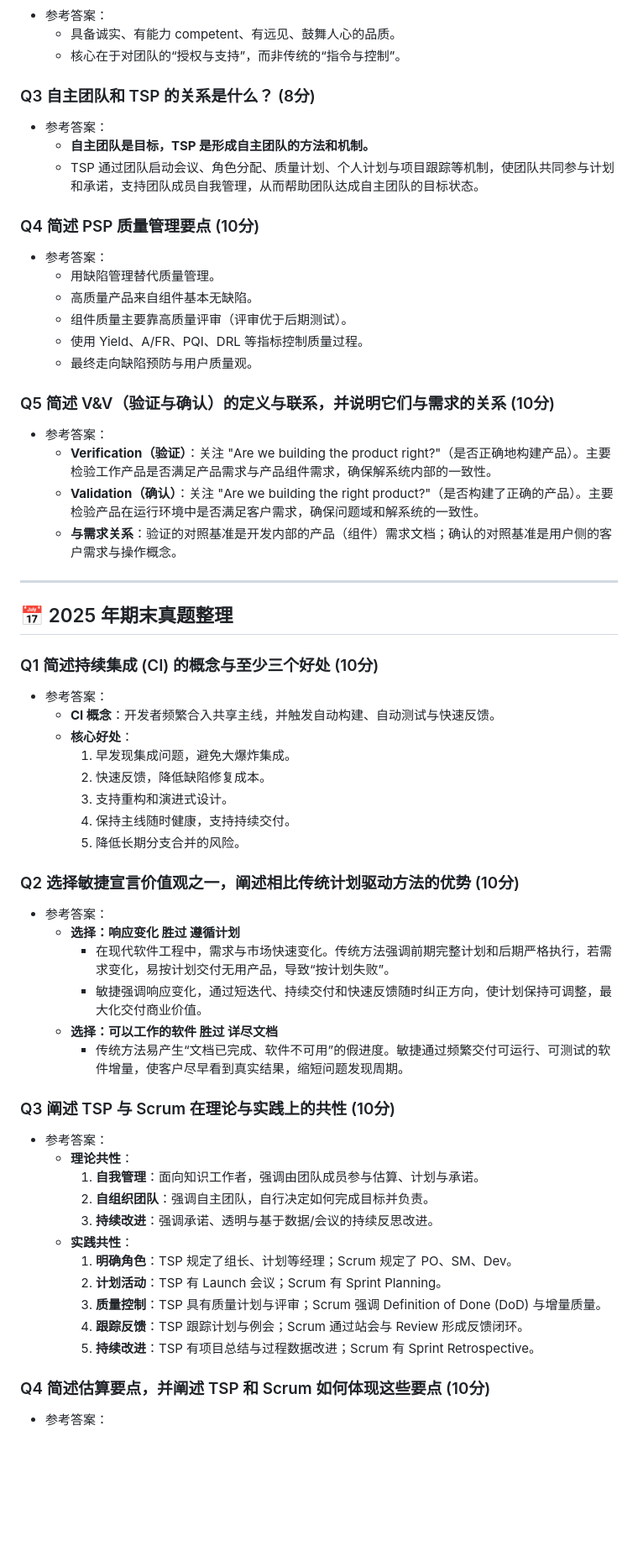
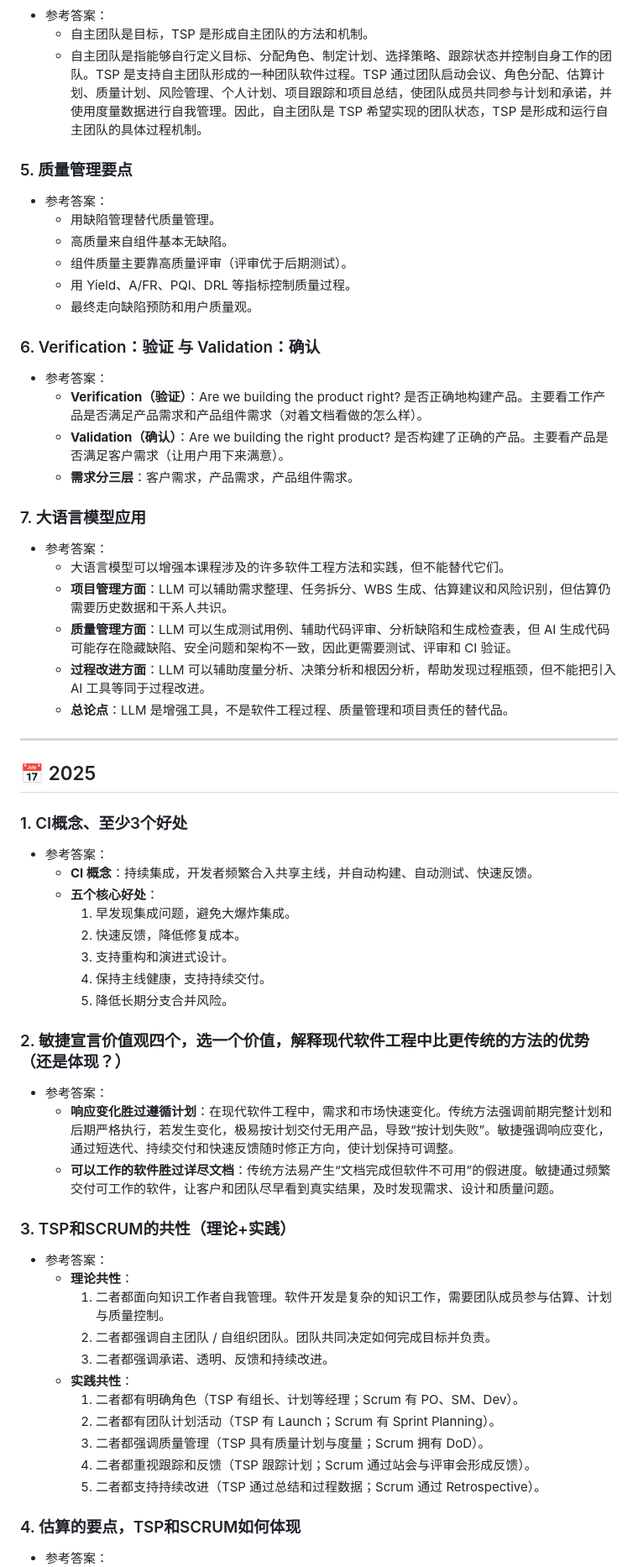
Before and after one commit to Craig-Akutagawa/SQM, a Markdown page: 复习资料/10_历年期末真题整理.md, the part around one of its changes. Shown at 84% size. GitHub-like rendering; blank space fills up the shorter version.

```diff
--- a/复习资料/10_历年期末真题整理.md
+++ b/复习资料/10_历年期末真题整理.md
@@ -119,60 +122,60 @@
 * 参考答案：
-  - 具备诚实、有能力 competent、有远见、鼓舞人心的品质。
-  - 核心在于对团队的“授权与支持”，而非传统的“指令与控制”。
+  - 自主团队是目标，TSP 是形成自主团队的方法和机制。
+  - 自主团队是指能够自行定义目标、分配角色、制定计划、选择策略、跟踪状态并控制自身工作的团队。TSP 是支持自主团队形成的一种团队软件过程。TSP 通过团队启动会议、角色分配、估算计划、质量计划、风险管理、个人计划、项目跟踪和项目总结，使团队成员共同参与计划和承诺，并使用度量数据进行自我管理。因此，自主团队是 TSP 希望实现的团队状态，TSP 是形成和运行自主团队的具体过程机制。
 
-### Q3 自主团队和 TSP 的关系是什么？ (8分)
-* 参考答案：
-  - **自主团队是目标，TSP 是形成自主团队的方法和机制。**
-  - TSP 通过团队启动会议、角色分配、质量计划、个人计划与项目跟踪等机制，使团队共同参与计划和承诺，支持团队成员自我管理，从而帮助团队达成自主团队的目标状态。
-
-### Q4 简述 PSP 质量管理要点 (10分)
+### 5. 质量管理要点
 * 参考答案：
   - 用缺陷管理替代质量管理。
-  - 高质量产品来自组件基本无缺陷。
+  - 高质量来自组件基本无缺陷。
   - 组件质量主要靠高质量评审（评审优于后期测试）。
-  - 使用 Yield、A/FR、PQI、DRL 等指标控制质量过程。
-  - 最终走向缺陷预防与用户质量观。
+  - 用 Yield、A/FR、PQI、DRL 等指标控制质量过程。
+  - 最终走向缺陷预防和用户质量观。
 
-### Q5 简述 V&V（验证与确认）的定义与联系，并说明它们与需求的关系 (10分)
+### 6. Verification：验证 与 Validation：确认
 * 参考答案：
-  - **Verification（验证）**：关注 "Are we building the product right?"（是否正确地构建产品）。主要检验工作产品是否满足产品需求与产品组件需求，确保解系统内部的一致性。
-  - **Validation（确认）**：关注 "Are we building the right product?"（是否构建了正确的产品）。主要检验产品在运行环境中是否满足客户需求，确保问题域和解系统的一致性。
-  - **与需求关系**：验证的对照基准是开发内部的产品（组件）需求文档；确认的对照基准是用户侧的客户需求与操作概念。
+  - **Verification（验证）**：Are we building the product right? 是否正确地构建产品。主要看工作产品是否满足产品需求和产品组件需求（对着文档看做的怎么样）。
+  - **Validation（确认）**：Are we building the right product? 是否构建了正确的产品。主要看产品是否满足客户需求（让用户用下来满意）。
+  - **需求分三层**：客户需求，产品需求，产品组件需求。
+
+### 7. 大语言模型应用
+* 参考答案：
+  - 大语言模型可以增强本课程涉及的许多软件工程方法和实践，但不能替代它们。
+  - **项目管理方面**：LLM 可以辅助需求整理、任务拆分、WBS 生成、估算建议和风险识别，但估算仍需要历史数据和干系人共识。
+  - **质量管理方面**：LLM 可以生成测试用例、辅助代码评审、分析缺陷和生成检查表，但 AI 生成代码可能存在隐藏缺陷、安全问题和架构不一致，因此更需要测试、评审和 CI 验证。
+  - **过程改进方面**：LLM 可以辅助度量分析、决策分析和根因分析，帮助发现过程瓶颈，但不能把引入 AI 工具等同于过程改进。
+  - **总论点**：LLM 是增强工具，不是软件工程过程、质量管理和项目责任的替代品。
 
 ---
 
-## 📅 2025 年期末真题整理
+## 📅 2025
 
-### Q1 简述持续集成 (CI) 的概念与至少三个好处 (10分)
+### 1. CI概念、至少3个好处
 * 参考答案：
-  - **CI 概念**：开发者频繁合入共享主线，并触发自动构建、自动测试与快速反馈。
-  - **核心好处**：
+  - **CI 概念**：持续集成，开发者频繁合入共享主线，并自动构建、自动测试、快速反馈。
+  - **五个核心好处**：
     1. 早发现集成问题，避免大爆炸集成。
-    2. 快速反馈，降低缺陷修复成本。
+    2. 快速反馈，降低修复成本。
     3. 支持重构和演进式设计。
-    4. 保持主线随时健康，支持持续交付。
-    5. 降低长期分支合并的风险。
+    4. 保持主线健康，支持持续交付。
+    5. 降低长期分支合并风险。
 
-### Q2 选择敏捷宣言价值观之一，阐述相比传统计划驱动方法的优势 (10分)
+### 2. 敏捷宣言价值观四个，选一个价值，解释现代软件工程中比更传统的方法的优势（还是体现？）
 * 参考答案：
-  - **选择：响应变化 胜过 遵循计划**
-    - 在现代软件工程中，需求与市场快速变化。传统方法强调前期完整计划和后期严格执行，若需求变化，易按计划交付无用产品，导致“按计划失败”。
-    - 敏捷强调响应变化，通过短迭代、持续交付和快速反馈随时纠正方向，使计划保持可调整，最大化交付商业价值。
-  - **选择：可以工作的软件 胜过 详尽文档**
-    - 传统方法易产生“文档已完成、软件不可用”的假进度。敏捷通过频繁交付可运行、可测试的软件增量，使客户尽早看到真实结果，缩短问题发现周期。
+  - **响应变化胜过遵循计划**：在现代软件工程中，需求和市场快速变化。传统方法强调前期完整计划和后期严格执行，若发生变化，极易按计划交付无用产品，导致“按计划失败”。敏捷强调响应变化，通过短迭代、持续交付和快速反馈随时修正方向，使计划保持可调整。
+  - **可以工作的软件胜过详尽文档**：传统方法易产生“文档完成但软件不可用”的假进度。敏捷通过频繁交付可工作的软件，让客户和团队尽早看到真实结果，及时发现需求、设计和质量问题。
 
-### Q3 阐述 TSP 与 Scrum 在理论与实践上的共性 (10分)
+### 3. TSP和SCRUM的共性（理论+实践）
 * 参考答案：
   - **理论共性**：
-    1. **自我管理**：面向知识工作者，强调由团队成员参与估算、计划与承诺。
-    2. **自组织团队**：强调自主团队，自行决定如何完成目标并负责。
-    3. **持续改进**：强调承诺、透明与基于数据/会议的持续反思改进。
+    1. 二者都面向知识工作者自我管理。软件开发是复杂的知识工作，需要团队成员参与估算、计划与质量控制。
+    2. 二者都强调自主团队 / 自组织团队。团队共同决定如何完成目标并负责。
+    3. 二者都强调承诺、透明、反馈和持续改进。
   - **实践共性**：
-    1. **明确角色**：TSP 规定了组长、计划等经理；Scrum 规定了 PO、SM、Dev。
-    2. **计划活动**：TSP 有 Launch 会议；Scrum 有 Sprint Planning。
-    3. **质量控制**：TSP 具有质量计划与评审；Scrum 强调 Definition of Done (DoD) 与增量质量。
-    4. **跟踪反馈**：TSP 跟踪计划与例会；Scrum 通过站会与 Review 形成反馈闭环。
-    5. **持续改进**：TSP 有项目总结与过程数据改进；Scrum 有 Sprint Retrospective。
+    1. 二者都有明确角色（TSP 有组长、计划等经理；Scrum 有 PO、SM、Dev）。
+    2. 二者都有团队计划活动（TSP 有 Launch；Scrum 有 Sprint Planning）。
+    3. 二者都强调质量管理（TSP 具有质量计划与度量；Scrum 拥有 DoD）。
+    4. 二者都重视跟踪和反馈（TSP 跟踪计划；Scrum 通过站会与评审会形成反馈）。
+    5. 二者都支持持续改进（TSP 通过总结和过程数据；Scrum 通过 Retrospective）。
 
-### Q4 简述估算要点，并阐述 TSP 和 Scrum 如何体现这些要点 (10分)
+### 4. 估算的要点，TSP和SCRUM如何体现
 * 参考答案：
```
Also changed, not shown: other parts of 复习资料/10_历年期末真题整理.md (+82 -78 lines).
